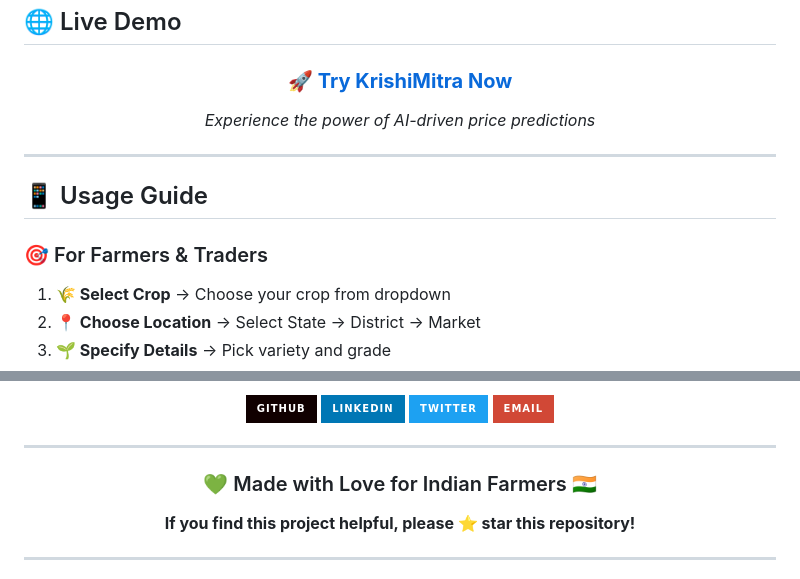
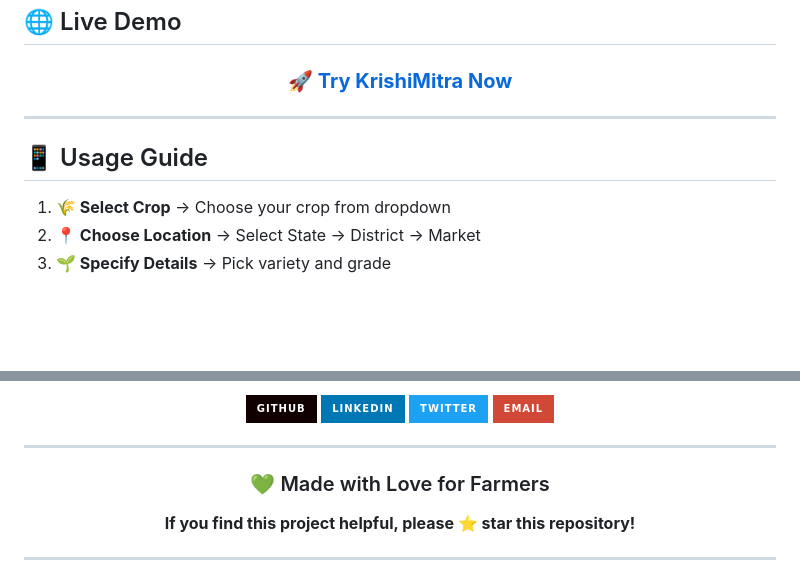
Before and after one commit to manmathk31/KrishiMitra-AI-Price-Prediction-Model, a Markdown page: README.md, 2 parts joined by grey strips. Drawn GitHub-style; badges without logos; blank space fills up the shorter version.

Commit message:
Update README for clarity and inclusivity
Removed AI-driven price predictions line and updated farmer reference.

```diff
--- a/README.md
+++ b/README.md
@@ -251,15 +251,13 @@ http://localhost:5000
 
 ### 🚀 **[Try KrishiMitra Now](https://your-deployment-link.com)**
 
-*Experience the power of AI-driven price predictions*
+
 
 </div>
 
 ---
 
 ## 📱 Usage Guide
-
-### 🎯 For Farmers & Traders
 
 1. **🌾 Select Crop** → Choose your crop from dropdown
 2. **📍 Choose Location** → Select State → District → Market
@@ -292,7 +290,7 @@ http://localhost:5000
 
 <div align="center">
 
-### 💚 Made with Love for Indian Farmers 🇮🇳
+### 💚 Made with Love for Farmers
 
 **If you find this project helpful, please ⭐ star this repository!**
 
```
